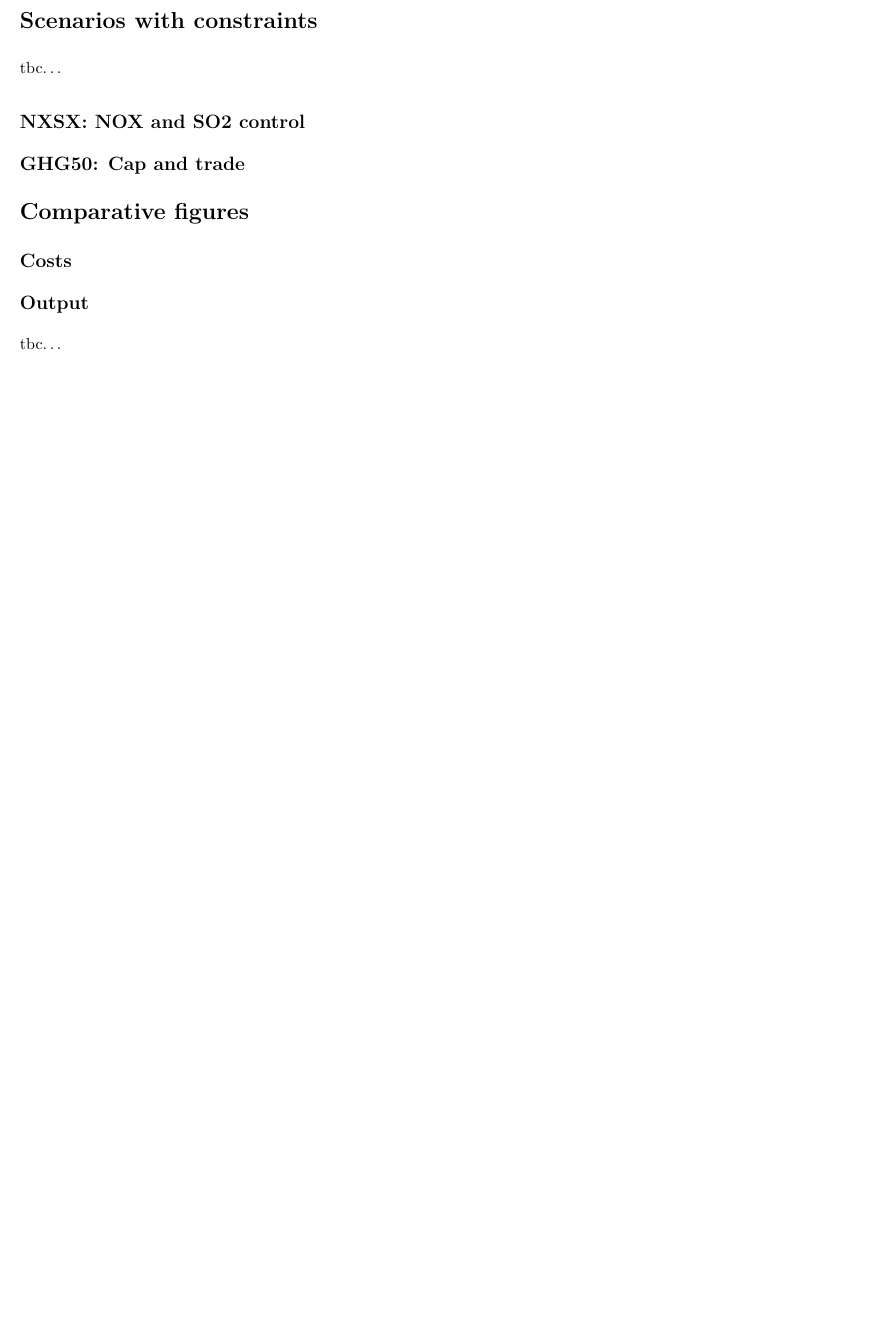
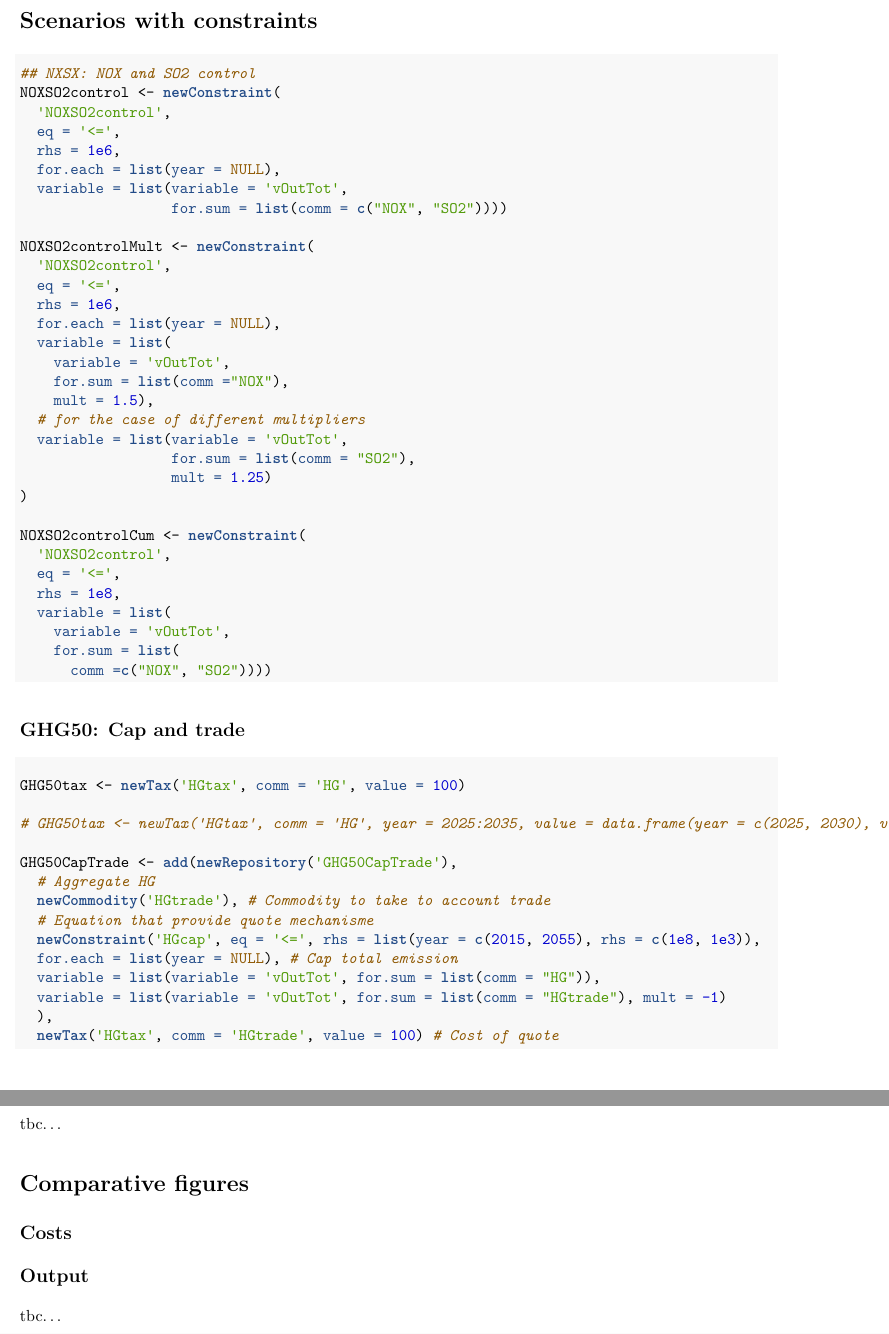
Before and after one commit to energyRt/energyRt, an R Markdown document (vignettes/utopia.Rmd): part of page 46 of 53 before the commit and two parts of pages 46 and 47 of 54 after it, the two joined at a grey line, cut so that both start at the same text, the shorter picture padded with empty space. The pictures show the output file vignettes/utopia.pdf that the author committed with the source.

Commit message:
utopia upd

````diff
--- a/vignettes/utopia.Rmd
+++ b/vignettes/utopia.Rmd
@@ -59,8 +57,8 @@ This Vignette tutorial can be acquired from the `energyRt/vignetts` folder (or <
 We assume that `R` (<https://www.r-project.org/>) and `RStudio` (<https://www.rstudio.com/>) has been already installed, and a scholar has some basic knowledge of `R`. The next step is to have installed `energyRt`, the solver software (`GAMS` or `GLPK`) and `LaTeX`. The detailed installation steps are available on the package website (<https://github.com/olugovoy/energyRt/>).
 ```{r setup}
 # Choose your solver-software
-mysolver = "GAMS"
-# mysolver = "GLPK"
+# mysolver = "GAMS"
+mysolver = "GLPK"
 
 if (T) {
   # Installation of required packages - if not installed.
@@ -1288,8 +1286,8 @@ scen_RBAU <- solve(add(mdl, TRBD_ELC_ALL, WWIN, WSOL, EWIN, ESOL, STGELC),
                    name = "RBAU",
                    description = "Adding renewables",
                   # tmp.path = "C:/solwork",
-                   # solver = mysolver,
-                  solver = "GLPK",
+                   solver = mysolver,
+                  # solver = "GLPK",
                   # solver = "GAMS",
                    tmp.name = "UTOPIA_REN",
                    tmp.del = F
@@ -1304,7 +1302,7 @@ scen_RBAU2 <- interpolate(add(mdl, TRBD_ELC_ALL, WWIN, WSOL, EWIN, ESOL, STGELC)
 write_model(scen_RBAU2, solver = mysolver, tmp.dir = "solwork/UTOPIA_REN")
 
 ## Solving the model
-solve_model(tmp.dir = "solwork/UTOPIA_REN")
+solve_model(tmp.dir = "solwork/UTOPIA_REN", solver = mysolver)
 
 ## Read solution
 scen_RBAU2 <- read_solution(scen_RBAU2, dir.result = "solwork/UTOPIA_REN")
@@ -1534,21 +1532,66 @@ setwd(homedir)
 
 
 # Scenarios with constraints
+
+```{r}
+## NXSX: NOX and SO2 control
+NOXSO2control <- newConstraint(
+  'NOXSO2control',
+  eq = '<=',
+  rhs = 1e6,
+  for.each = list(year = NULL),
+  variable = list(variable = 'vOutTot',
+                  for.sum = list(comm = c("NOX", "SO2"))))
+
+NOXSO2controlMult <- newConstraint(
+  'NOXSO2control',
+  eq = '<=',
+  rhs = 1e6,
+  for.each = list(year = NULL),
+  variable = list(
+    variable = 'vOutTot',
+    for.sum = list(comm ="NOX"),
+    mult = 1.5),
+  # for the case of different multipliers
+  variable = list(variable = 'vOutTot',
+                  for.sum = list(comm = "SO2"),
+                  mult = 1.25)
+)
+
+NOXSO2controlCum <- newConstraint(
+  'NOXSO2control',
+  eq = '<=',
+  rhs = 1e8,
+  variable = list(
+    variable = 'vOutTot',
+    for.sum = list(
+      comm =c("NOX", "SO2"))))
+
+```
+
+
+## GHG50: Cap and trade
+
+```{r}
+
+GHG50tax <- newTax('HGtax', comm = 'HG', value = 100)
+
+# GHG50tax <- newTax('HGtax', comm = 'HG', year = 2025:2035, value = data.frame(year = c(2025, 2030), value = c(1, 100)))
+
+GHG50CapTrade <- add(newRepository('GHG50CapTrade'),
+  # Aggregate HG
+  newCommodity('HGtrade'), # Commodity to take to account trade
+  # Equation that provide quote mechanisme
+  newConstraint('HGcap', eq = '<=', rhs = list(year = c(2015, 2055), rhs = c(1e8, 1e3)),
+  for.each = list(year = NULL), # Cap total emission
+  variable = list(variable = 'vOutTot', for.sum = list(comm = "HG")),
+  variable = list(variable = 'vOutTot', for.sum = list(comm = "HGtrade"), mult = -1)
+  ),
+  newTax('HGtax', comm = 'HGtrade', value = 100) # Cost of quote
+)
+```
+
 tbc...
-
-## NXSX: NOX and SO2 control
-```{r}
-
-```
-
-
-## GHG50: Cap and trade
-
-```{r }
-
-
-```
-
 
 # Comparative figures
 ```{r}
````
Also changed, not shown: vignettes/utopia.pdf, vignettes/utopia.Rmd (2 more changed lines).
